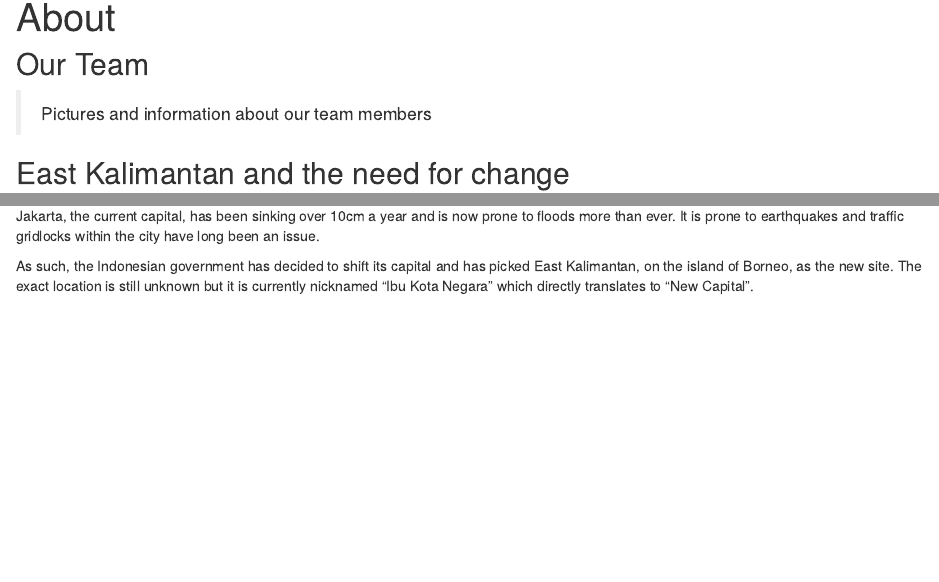
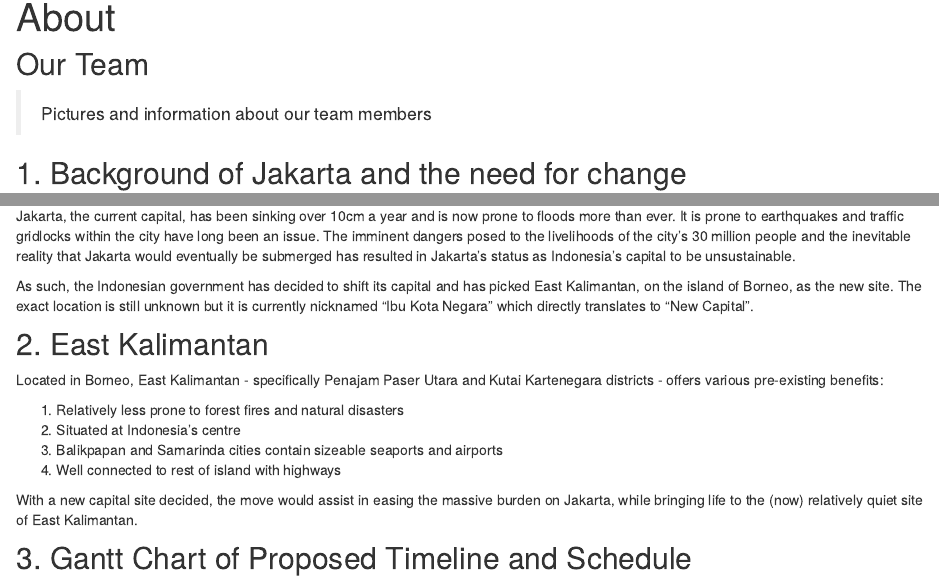
Before and after one commit to yuxin-ng/SMT201_Team_9, an R Markdown document (index.Rmd): the page in a window 1100 px wide, from 90 px down, and a second part further down, joined at a grey line. Rendered offline with R 4.5, knitr and Pandoc, with nearby package versions; drawn as R Markdown's standard HTML page in place of the format the file asks for.

Commit message:
Update index.Rmd

```diff
--- a/index.Rmd
+++ b/index.Rmd
@@ -16,9 +16,21 @@ knitr::opts_chunk$set(echo = FALSE)
 
 > Pictures and information about our team members
 
-## East Kalimantan and the need for change
+## 1. Background of Jakarta and the need for change
 
 ![](img/east_kalimantan.jpg)
-Jakarta, the current capital, has been sinking over 10cm a year and is now prone to floods more than ever. It is prone to earthquakes and traffic gridlocks within the city have long been an issue.
+Jakarta, the current capital, has been sinking over 10cm a year and is now prone to floods more than ever. It is prone to earthquakes and traffic gridlocks within the city have long been an issue. The imminent dangers posed to the livelihoods of the city's 30 million people and the inevitable reality that Jakarta would eventually be submerged has resulted in  Jakarta's status as Indonesia's capital to be unsustainable.
 
 As such, the Indonesian government has decided to shift its capital and has picked East Kalimantan, on the island of Borneo, as the new site. The exact location is still unknown but it is currently nicknamed “Ibu Kota Negara” which directly translates to “New Capital”.
+
+## 2. East Kalimantan
+Located in Borneo, East Kalimantan - specifically Penajam Paser Utara and Kutai Kartenegara districts - offers various pre-existing benefits:
+
+1. Relatively less prone to forest fires and natural disasters
+2. Situated at Indonesia's centre
+3. Balikpapan and Samarinda cities contain sizeable seaports and airports
+4. Well connected to rest of island with highways
+
+With a new capital site decided, the move would assist in easing the massive burden on Jakarta, while bringing life to the (now) relatively quiet site of East Kalimantan.
+
+## 3. Gantt Chart of Proposed Timeline and Schedule
```
